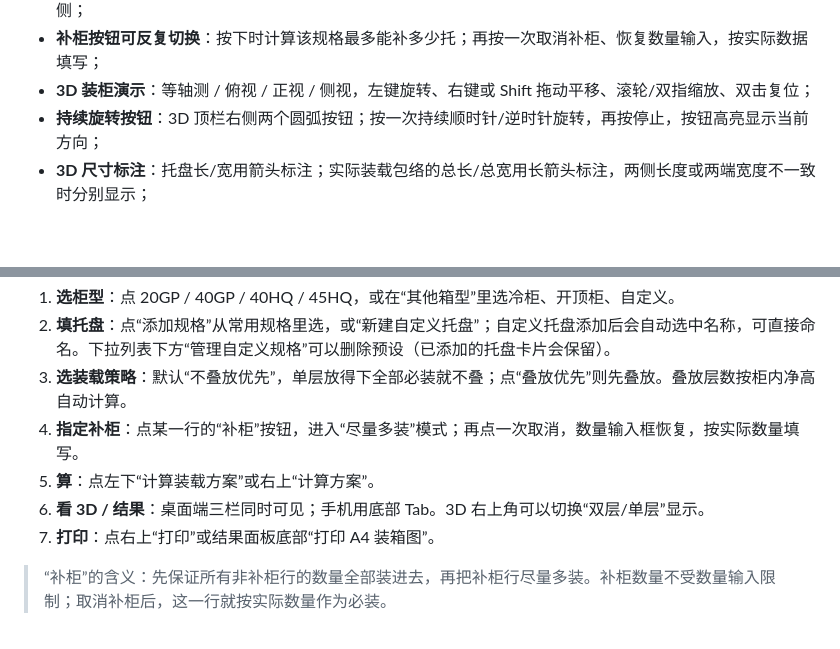
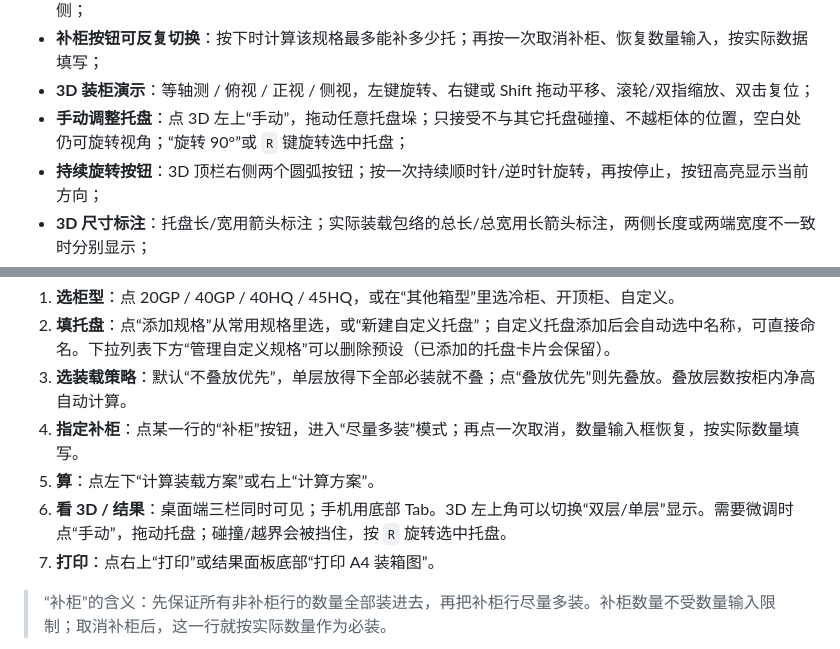
Before and after one commit to taneli888/ContainerLoader, a Markdown page: README.md, 2 parts joined by grey strips. GitHub-like rendering; blank space fills up the shorter version.

```diff
--- a/README.md
+++ b/README.md
@@ -118,6 +118,7 @@ python -m http.server 8777
 - **装载方向**：每个纵向通道都向 **柜底** 对齐，从柜底向柜门装载；余量留在柜门，单层/矮垛排在最靠柜门的外侧；
 - **补柜按钮可反复切换**：按下时计算该规格最多能补多少托；再按一次取消补柜、恢复数量输入，按实际数据填写；
 - **3D 装柜演示**：等轴测 / 俯视 / 正视 / 侧视，左键旋转、右键或 Shift 拖动平移、滚轮/双指缩放、双击复位；
+- **手动调整托盘**：点 3D 左上“手动”，拖动任意托盘垛；只接受不与其它托盘碰撞、不越柜体的位置，空白处仍可旋转视角；“旋转 90°”或 `R` 键旋转选中托盘；
 - **持续旋转按钮**：3D 顶栏右侧两个圆弧按钮；按一次持续顺时针/逆时针旋转，再按停止，按钮高亮显示当前方向；
 - **3D 尺寸标注**：托盘长/宽用箭头标注；实际装载包络的总长/总宽用长箭头标注，两侧长度或两端宽度不一致时分别显示；
 - **柜底 / 柜门标注**：3D 和打印图上明确标出“柜底·装载起点”和“柜门”；
@@ -143,7 +144,7 @@ python -m http.server 8777
 3. **选装载策略**：默认“不叠放优先”，单层放得下全部必装就不叠；点“叠放优先”则先叠放。叠放层数按柜内净高自动计算。
 4. **指定补柜**：点某一行的“补柜”按钮，进入“尽量多装”模式；再点一次取消，数量输入框恢复，按实际数量填写。
 5. **算**：点左下“计算装载方案”或右上“计算方案”。
-6. **看 3D / 结果**：桌面端三栏同时可见；手机用底部 Tab。3D 右上角可以切换“双层/单层”显示。
+6. **看 3D / 结果**：桌面端三栏同时可见；手机用底部 Tab。3D 左上角可以切换“双层/单层”显示。需要微调时点“手动”，拖动托盘；碰撞/越界会被挡住，按 `R` 旋转选中托盘。
 7. **打印**：点右上“打印”或结果面板底部“打印 A4 装箱图”。
 
 > “补柜”的含义：先保证所有非补柜行的数量全部装进去，再把补柜行尽量多装。补柜数量不受数量输入限制；取消补柜后，这一行就按实际数量作为必装。
```
Also changed, not shown: docs/desktop.png, 8 other files.
